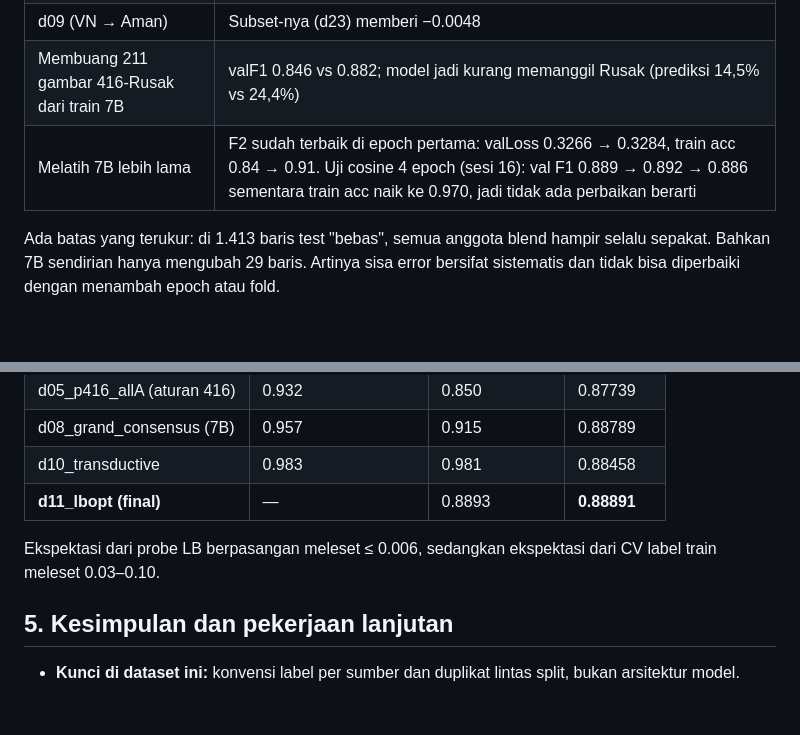
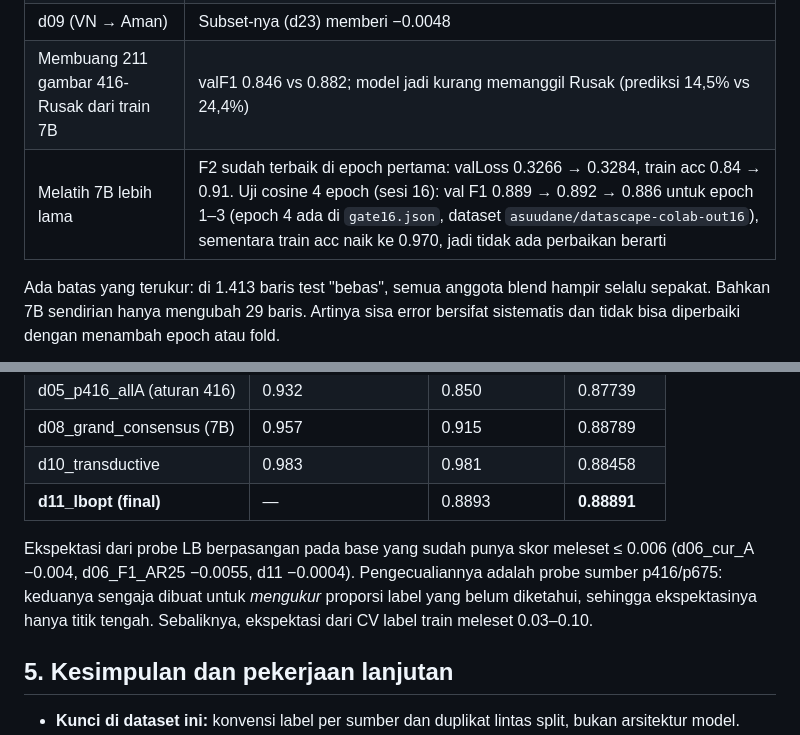
Before and after one commit to yauwes/datascape-jev-rlcd-pipeline, a Markdown page: docs/Writeup_Datascape_draft.md, 2 parts joined by grey strips. Rendered like a GitHub page; blank space fills up the shorter version.

Commit message:
write-up: qualify the paired-probe accuracy claim (p416/p675 were unknown-q source probes); session-16 curve is epochs 1-3, epoch 4 in gate16.json
Co-Authored-By: Claude Opus 5.5 <noreply@anthropic.com>

```diff
--- a/docs/Writeup_Datascape_draft.md
+++ b/docs/Writeup_Datascape_draft.md
@@ -79,7 +79,7 @@ Interpretasinya: label "Rusak" pada salinan train 416 berasal dari tempelan keru
 | Pseudo-label iteratif | +0.002, di bawah ambang |
 | d09 (VN → Aman) | Subset-nya (d23) memberi −0.0048 |
 | Membuang 211 gambar 416-Rusak dari train 7B | valF1 0.846 vs 0.882; model jadi kurang memanggil Rusak (prediksi 14,5% vs 24,4%) |
-| Melatih 7B lebih lama | F2 sudah terbaik di epoch pertama: valLoss 0.3266 → 0.3284, train acc 0.84 → 0.91. Uji cosine 4 epoch (sesi 16): val F1 0.889 → 0.892 → 0.886 sementara train acc naik ke 0.970, jadi tidak ada perbaikan berarti |
+| Melatih 7B lebih lama | F2 sudah terbaik di epoch pertama: valLoss 0.3266 → 0.3284, train acc 0.84 → 0.91. Uji cosine 4 epoch (sesi 16): val F1 0.889 → 0.892 → 0.886 untuk epoch 1–3 (epoch 4 ada di `gate16.json`, dataset `asuudane/datascape-colab-out16`), sementara train acc naik ke 0.970, jadi tidak ada perbaikan berarti |
 
 Ada batas yang terukur: di 1.413 baris test "bebas", semua anggota blend hampir selalu sepakat. Bahkan 7B sendirian hanya mengubah 29 baris. Artinya sisa error bersifat sistematis dan tidak bisa diperbaiki dengan menambah epoch atau fold.
 
@@ -93,7 +93,7 @@ Ada batas yang terukur: di 1.413 baris test "bebas", semua anggota blend hampir
 | d10_transductive | 0.983 | 0.981 | 0.88458 |
 | **d11_lbopt (final)** | — | 0.8893 | **0.88891** |
 
-Ekspektasi dari probe LB berpasangan meleset ≤ 0.006, sedangkan ekspektasi dari CV label train meleset 0.03–0.10.
+Ekspektasi dari probe LB berpasangan pada base yang sudah punya skor meleset ≤ 0.006 (d06_cur_A −0.004, d06_F1_AR25 −0.0055, d11 −0.0004). Pengecualiannya adalah probe sumber p416/p675: keduanya sengaja dibuat untuk *mengukur* proporsi label yang belum diketahui, sehingga ekspektasinya hanya titik tengah. Sebaliknya, ekspektasi dari CV label train meleset 0.03–0.10.
 
 ## 5. Kesimpulan dan pekerjaan lanjutan
 - **Kunci di dataset ini:** konvensi label per sumber dan duplikat lintas split, bukan arsitektur model.
```
